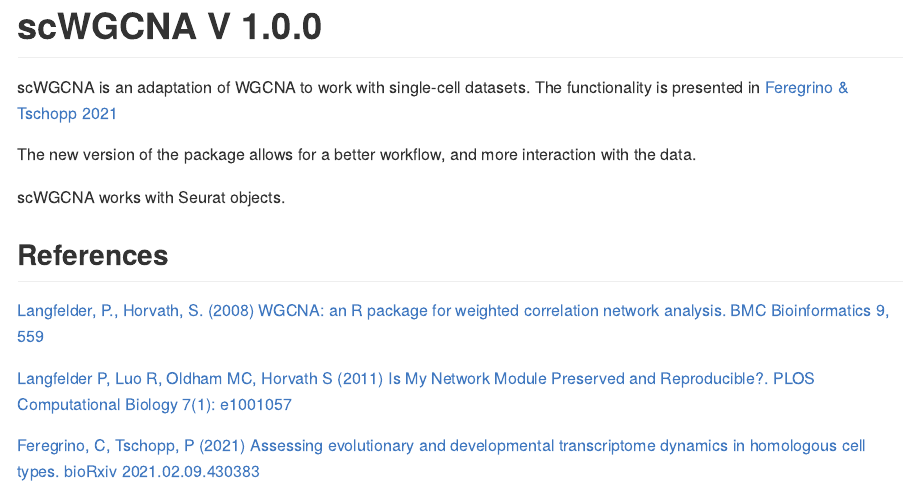
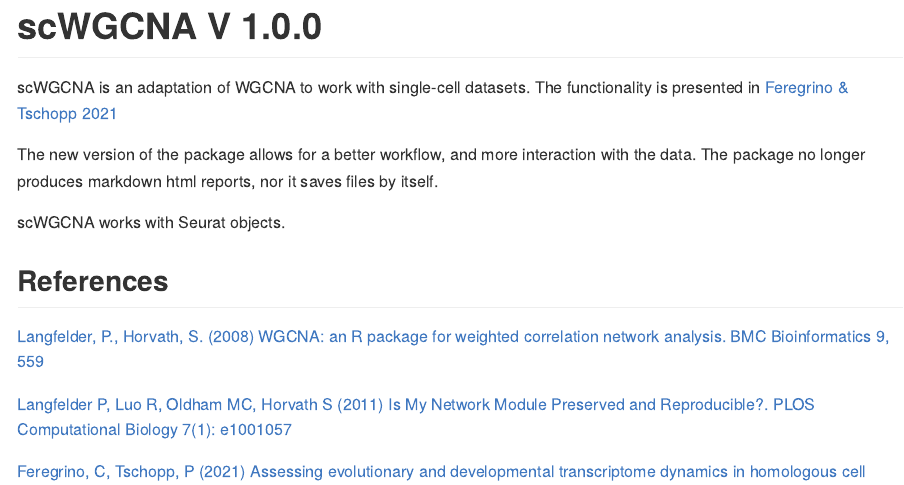
Before and after one commit to CFeregrino/scWGCNA, an R Markdown document (README.Rmd): the page in a window 1100 px wide, from its top. The pictures show the output file README.md that the author committed with the source, drawn offline in the style of GitHub; long lines of code are wrapped.

Commit message:
note on the new version

```diff
--- a/README.Rmd
+++ b/README.Rmd
@@ -22,6 +22,7 @@
 The functionality is presented in  <a href="http://doi.org/10.1002/dvdy.384" target="_blank">Feregrino & Tschopp 2021</a>
 
 The new version of the package allows for a better workflow, and more interaction with the data.
+The package no longer produces markdown html reports, nor it saves files by itself.
 
 scWGCNA works with Seurat objects.
 
```
Also changed, not shown: README.md.
